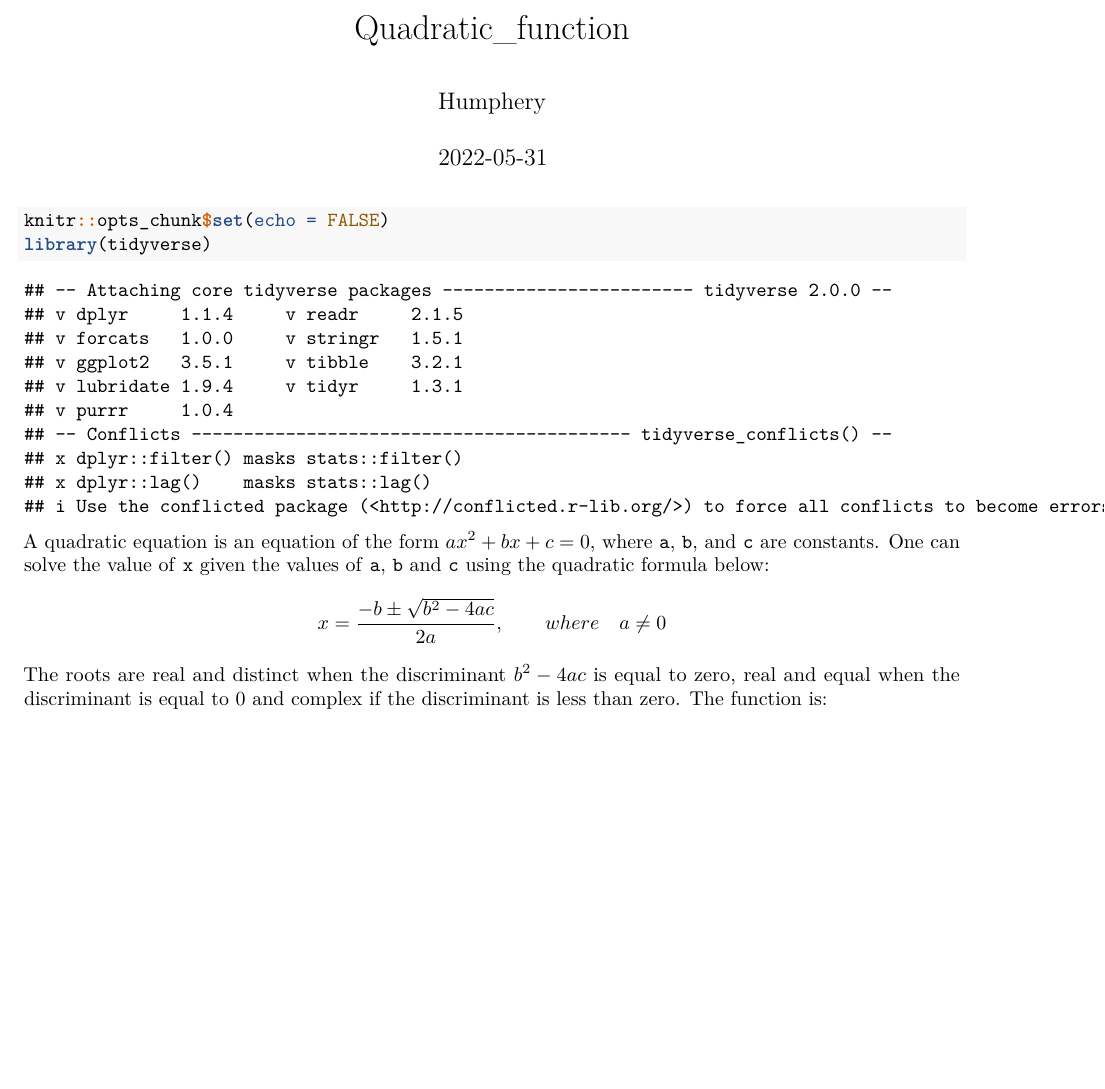
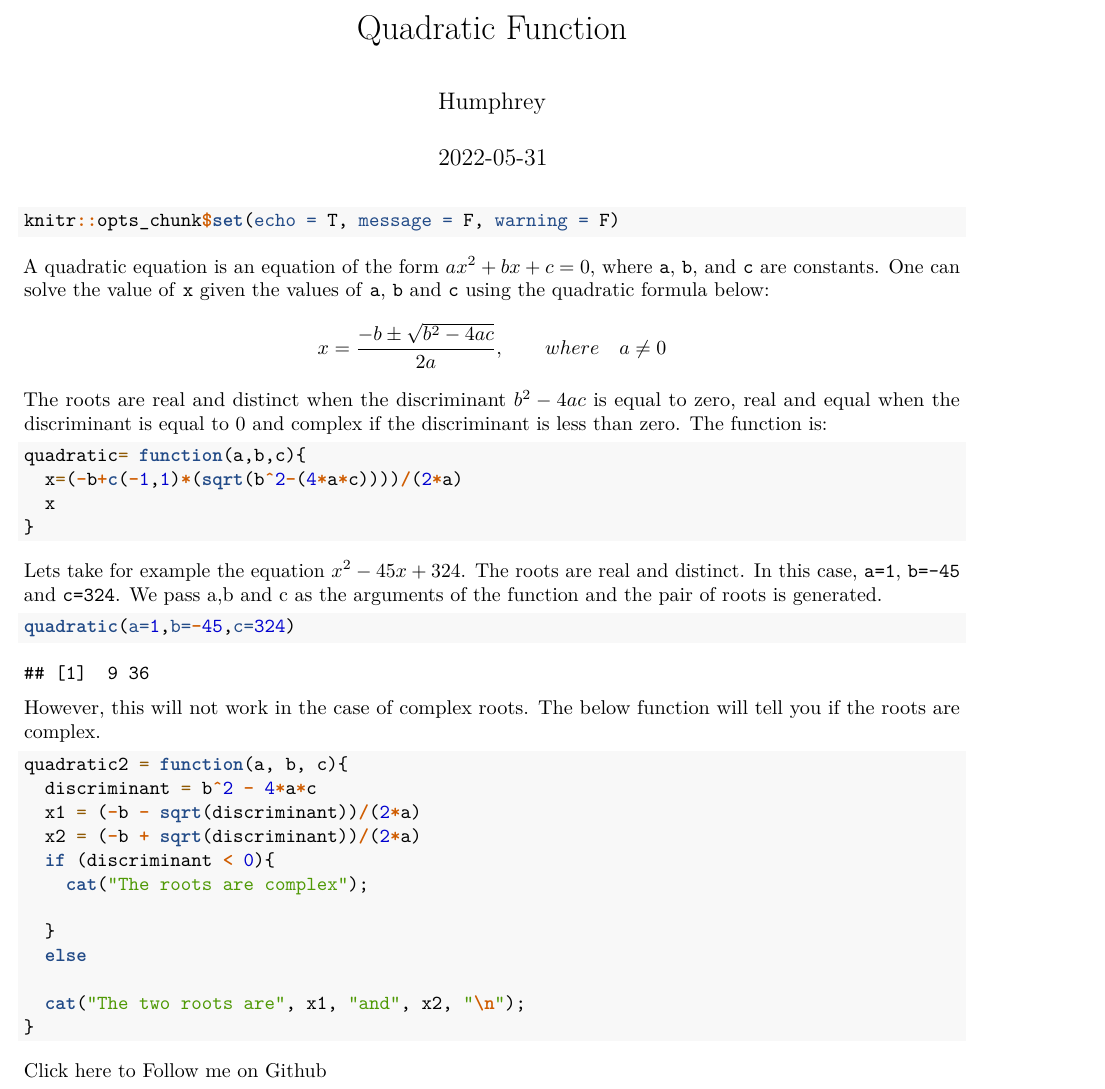
Before and after one commit to HumphreyKn/Quadratic, an R Markdown document (Quadratic.Rmd): part of the page, cut at the place of the change, the shorter picture padded with empty space. Rendered offline with R 4.5, knitr and Pandoc, then LaTeX, with nearby package versions; both versions are drawn in the output format of the newer one.

Commit message:
Quadratic

````diff
--- a/Quadratic.Rmd
+++ b/Quadratic.Rmd
@@ -4,2 +4 @@ author: "Humphery"
 date: '2022-05-31'
-output: word_document
@@ -6,8 +8,7 @@ output: word_document
 ---
 
 ```{r setup, include=TRUE}
-knitr::opts_chunk$set(echo = FALSE)
-library(tidyverse)
+knitr::opts_chunk$set(echo = T, message = F, warning = F)
 
 ```
 
@@ -22,3 +23,25 @@ quadratic= function(a,b,c){
   x
 }
 ```
+
+Lets take for example the equation $x^2-45x+324$. The roots are real and distinct. In this case, `a=1`, `b=-45` and `c=324`. We pass a,b and c as the arguments of the function and the pair of roots is generated.
+```{r}
+quadratic(a=1,b=-45,c=324)
+```
+However, this will not work in the case of complex roots. The below function will tell you if the roots are complex.
+```{r}
+quadratic2 = function(a, b, c){
+  discriminant = b^2 - 4*a*c
+  x1 = (-b - sqrt(discriminant))/(2*a)
+  x2 = (-b + sqrt(discriminant))/(2*a)
+  if (discriminant < 0){
+    cat("The roots are complex");
+
+  }
+  else
+
+  cat("The two roots are", x1, "and", x2, "\n");
+}
+```
+
+Click [here](https://github.com/HumphreyKn) to Follow me on Github
````
Also changed, not shown: Quadratic.pdf (added), hk.png (added), Quadratic.Rmd (7 more changed lines).
